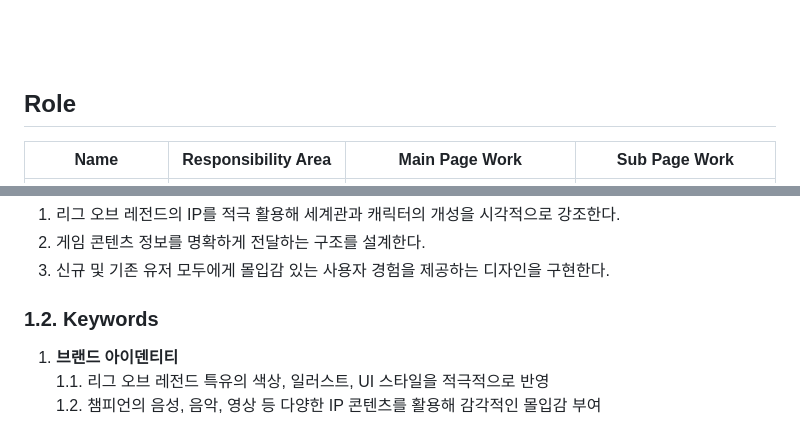
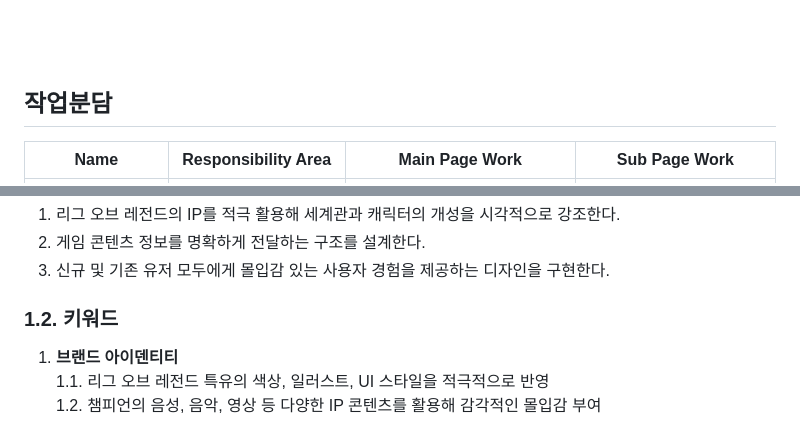
Before and after one commit to young0234/webRedesign-WildRift, a Markdown page: README.md, 2 parts joined by grey strips. Drawn GitHub-style.

```diff
--- a/README.md
+++ b/README.md
@@ -6,7 +6,7 @@
 <br/>
 <br/>
 
-## **Role**
+## **작업분담**
 | Name         | Responsibility Area           | Main Page Work                                          | Sub Page Work                                                  |
 |--------------|-------------------------------|---------------------------------------------------------|----------------------------------------------------------------|
 | 👑 박서영, Park seo young | Info Delivery                 | Game Info, Event, Footer                                | Notice List, Notice Detail (Text/Video)                            |
@@ -69,7 +69,7 @@
 </br>
 </br>
 
-### 1.2. Keywords
+### 1.2. 키워드
 1. **브랜드 아이덴티티**
     1.1. 리그 오브 레전드 특유의 색상, 일러스트, UI 스타일을 적극적으로 반영
     1.2. 챔피언의 음성, 음악, 영상 등 다양한 IP 콘텐츠를 활용해 감각적인 몰입감 부여
```
